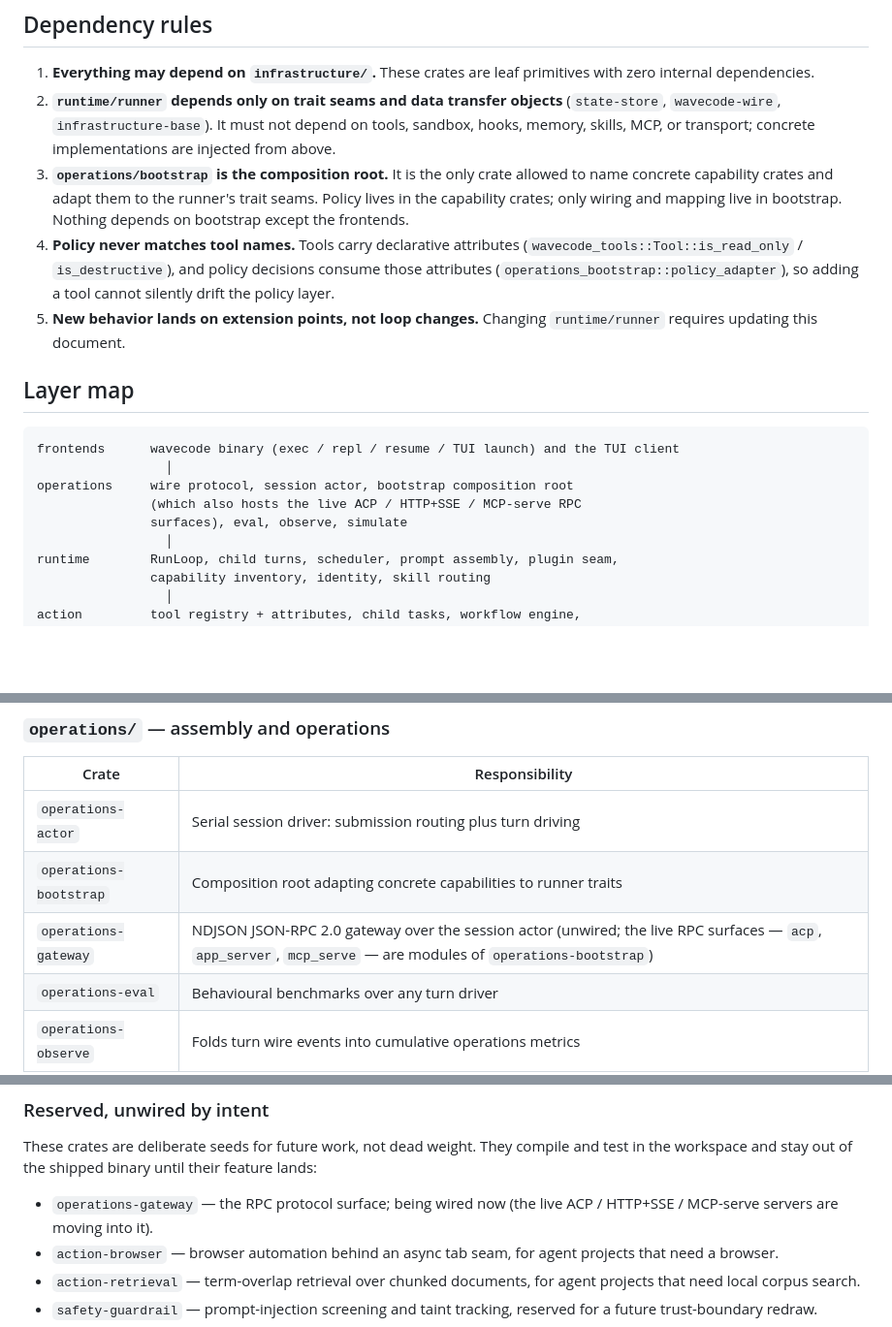
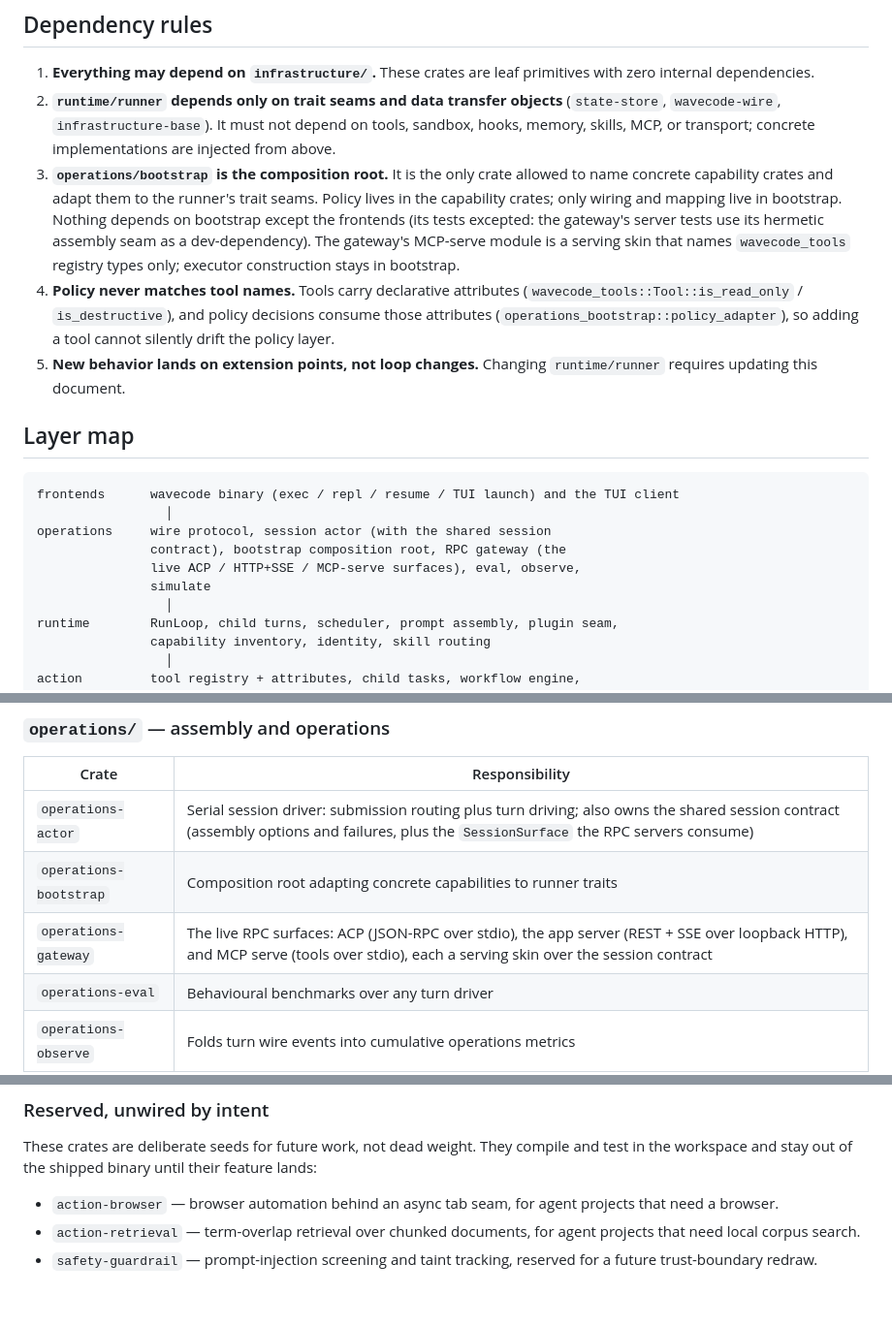
Before and after one commit to daftpunkwav/wave-code, a Markdown page: docs/architecture.md, 3 parts joined by grey strips. Shown at 97% size. Rendered like a GitHub page; blank space fills up the shorter version.

Commit message:
docs(architecture): mark the gateway wired

````diff
--- a/docs/architecture.md
+++ b/docs/architecture.md
@@ -8,7 +8,7 @@ The workspace is a flat crate DAG at `crates/<group>/<crate>`. Dependencies poin
 
 1. **Everything may depend on `infrastructure/`.** These crates are leaf primitives with zero internal dependencies.
 2. **`runtime/runner` depends only on trait seams and data transfer objects** (`state-store`, `wavecode-wire`, `infrastructure-base`). It must not depend on tools, sandbox, hooks, memory, skills, MCP, or transport; concrete implementations are injected from above.
-3. **`operations/bootstrap` is the composition root.** It is the only crate allowed to name concrete capability crates and adapt them to the runner's trait seams. Policy lives in the capability crates; only wiring and mapping live in bootstrap. Nothing depends on bootstrap except the frontends.
+3. **`operations/bootstrap` is the composition root.** It is the only crate allowed to name concrete capability crates and adapt them to the runner's trait seams. Policy lives in the capability crates; only wiring and mapping live in bootstrap. Nothing depends on bootstrap except the frontends (its tests excepted: the gateway's server tests use its hermetic assembly seam as a dev-dependency). The gateway's MCP-serve module is a serving skin that names `wavecode_tools` registry types only; executor construction stays in bootstrap.
 4. **Policy never matches tool names.** Tools carry declarative attributes (`wavecode_tools::Tool::is_read_only` / `is_destructive`), and policy decisions consume those attributes (`operations_bootstrap::policy_adapter`), so adding a tool cannot silently drift the policy layer.
 5. **New behavior lands on extension points, not loop changes.** Changing `runtime/runner` requires updating this document.
 
@@ -17,9 +17,10 @@ The workspace is a flat crate DAG at `crates/<group>/<crate>`. Dependencies poin
 ```
 frontends      wavecode binary (exec / repl / resume / TUI launch) and the TUI client
                  │
-operations     wire protocol, session actor, bootstrap composition root
-               (which also hosts the live ACP / HTTP+SSE / MCP-serve RPC
-               surfaces), eval, observe, simulate
+operations     wire protocol, session actor (with the shared session
+               contract), bootstrap composition root, RPC gateway (the
+               live ACP / HTTP+SSE / MCP-serve surfaces), eval, observe,
+               simulate
                  │
 runtime        RunLoop, child turns, scheduler, prompt assembly, plugin seam,
                capability inventory, identity, skill routing
@@ -118,9 +119,9 @@ Legacy-named `wavecode-*` crates. They are consumed only through bootstrap adapt
 
 | Crate | Responsibility |
 | --- | --- |
-| `operations-actor` | Serial session driver: submission routing plus turn driving |
+| `operations-actor` | Serial session driver: submission routing plus turn driving; also owns the shared session contract (assembly options and failures, plus the `SessionSurface` the RPC servers consume) |
 | `operations-bootstrap` | Composition root adapting concrete capabilities to runner traits |
-| `operations-gateway` | NDJSON JSON-RPC 2.0 gateway over the session actor (unwired; the live RPC surfaces — `acp`, `app_server`, `mcp_serve` — are modules of `operations-bootstrap`) |
+| `operations-gateway` | The live RPC surfaces: ACP (JSON-RPC over stdio), the app server (REST + SSE over loopback HTTP), and MCP serve (tools over stdio), each a serving skin over the session contract |
 | `operations-eval` | Behavioural benchmarks over any turn driver |
 | `operations-observe` | Folds turn wire events into cumulative operations metrics |
 | `operations-simulate` | Dry-run rendering of model-planned actions (plan preview) |
@@ -160,8 +160,6 @@ These crates are deliberate seeds for future work, not dead weight. They
 compile and test in the workspace and stay out of the shipped binary until
 their feature lands:
 
-- `operations-gateway` — the RPC protocol surface; being wired now (the
-  live ACP / HTTP+SSE / MCP-serve servers are moving into it).
 - `action-browser` — browser automation behind an async tab seam, for
   agent projects that need a browser.
 - `action-retrieval` — term-overlap retrieval over chunked documents, for
````
Also changed, not shown: other parts of docs/architecture.md (+1 -2 lines).
